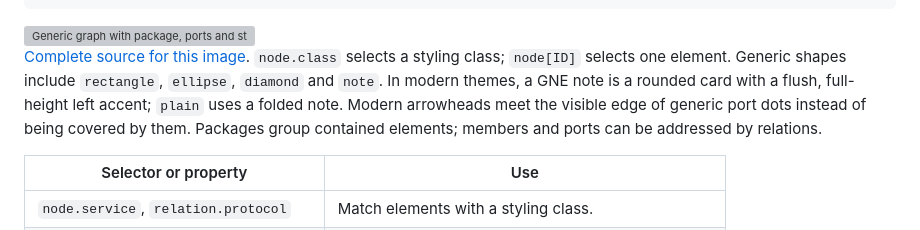
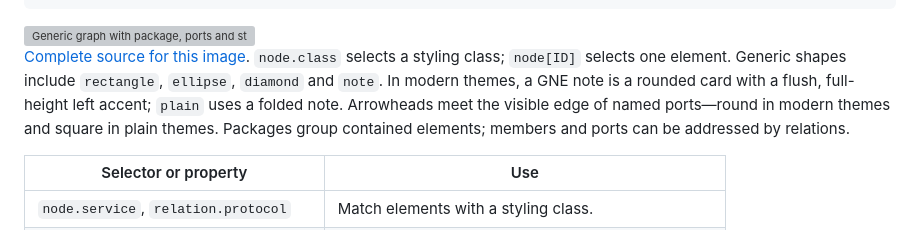
Before and after one commit to farion/laml, a Markdown page: docs/diagrams/gne.md, the part around the change. Drawn GitHub-style; grey boxes are pictures that could not be loaded.

Commit message:
Dock plain theme arrows at visible port borders

```diff
--- a/docs/diagrams/gne.md
+++ b/docs/diagrams/gne.md
@@ -122,7 +122,7 @@ styling {
   <img src="../images/showcase-generic-modern.png" alt="Generic graph with package, ports and styled shapes">
 </picture>
 
-[Complete source for this image](../../examples/showcase-generic.laml). `node.class` selects a styling class; `node[ID]` selects one element. Generic shapes include `rectangle`, `ellipse`, `diamond` and `note`. In modern themes, a GNE note is a rounded card with a flush, full-height left accent; `plain` uses a folded note. Modern arrowheads meet the visible edge of generic port dots instead of being covered by them. Packages group contained elements; members and ports can be addressed by relations.
+[Complete source for this image](../../examples/showcase-generic.laml). `node.class` selects a styling class; `node[ID]` selects one element. Generic shapes include `rectangle`, `ellipse`, `diamond` and `note`. In modern themes, a GNE note is a rounded card with a flush, full-height left accent; `plain` uses a folded note. Arrowheads meet the visible edge of named ports—round in modern themes and square in plain themes. Packages group contained elements; members and ports can be addressed by relations.
 
 | Selector or property | Use |
 |---|---|
```
Also changed, not shown: docs/themes.md (+1 -1 lines), docs/images/theme-plain-dark.png, docs/images/theme-plain.png, 2 other files.
